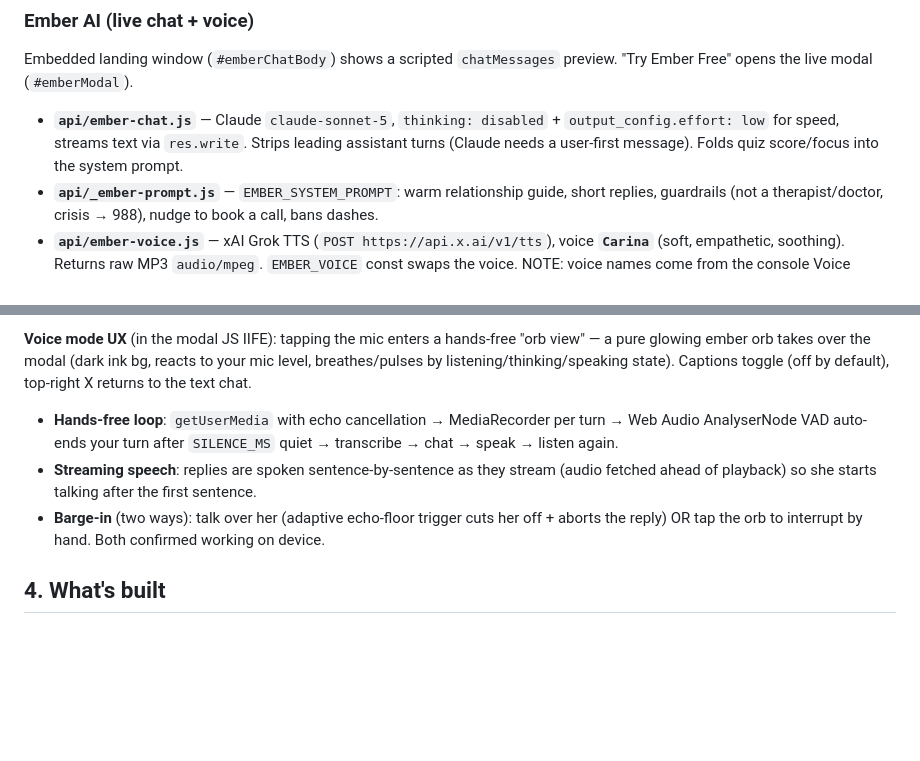
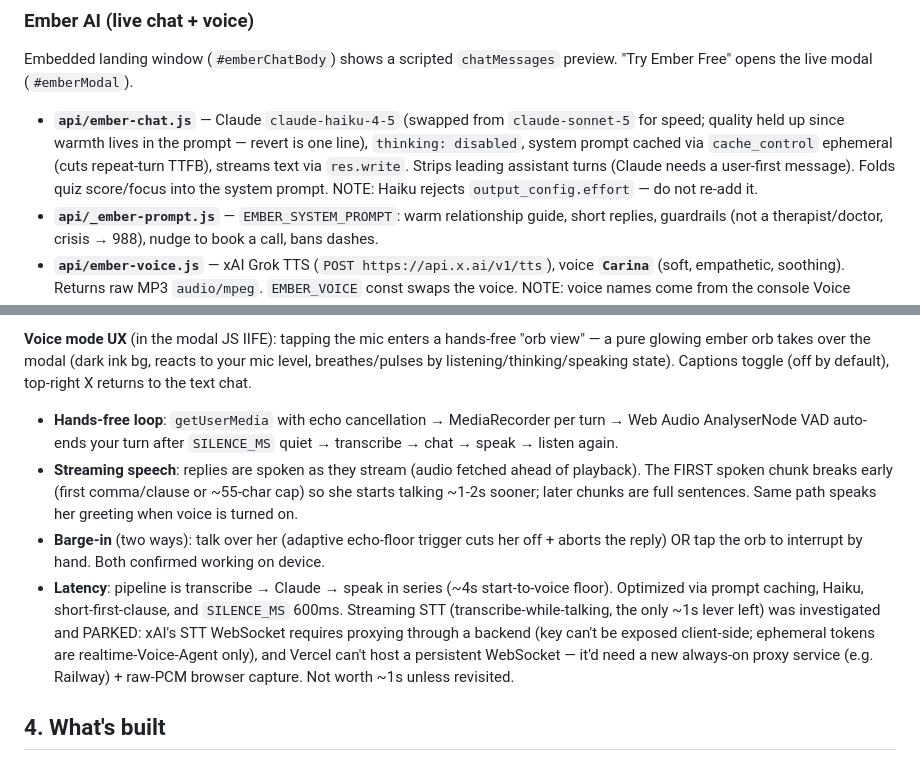
Before and after one commit to GroundworkHQ/rekindle, a Markdown page: docs/REFERENCE.md, 2 parts joined by grey strips. Rendered like a GitHub page; blank space fills up the shorter version.

Commit message:
Update REFERENCE: Haiku chat model + latency work + parked streaming STT
Co-Authored-By: Claude Opus 4.8 (1M context) <noreply@anthropic.com>

```diff
--- a/docs/REFERENCE.md
+++ b/docs/REFERENCE.md
@@ -24,15 +24,16 @@ Single HTML document. Sections top to bottom: hero (single CTA → `score.html`)
 
 ### Ember AI (live chat + voice)
 Embedded landing window (`#emberChatBody`) shows a scripted `chatMessages` preview. "Try Ember Free" opens the live modal (`#emberModal`).
-- **`api/ember-chat.js`** — Claude `claude-sonnet-5`, `thinking: disabled` + `output_config.effort: low` for speed, streams text via `res.write`. Strips leading assistant turns (Claude needs a user-first message). Folds quiz score/focus into the system prompt.
+- **`api/ember-chat.js`** — Claude `claude-haiku-4-5` (swapped from `claude-sonnet-5` for speed; quality held up since warmth lives in the prompt — revert is one line), `thinking: disabled`, system prompt cached via `cache_control` ephemeral (cuts repeat-turn TTFB), streams text via `res.write`. Strips leading assistant turns (Claude needs a user-first message). Folds quiz score/focus into the system prompt. NOTE: Haiku rejects `output_config.effort` — do not re-add it.
 - **`api/_ember-prompt.js`** — `EMBER_SYSTEM_PROMPT`: warm relationship guide, short replies, guardrails (not a therapist/doctor, crisis → 988), nudge to book a call, bans dashes.
 - **`api/ember-voice.js`** — xAI Grok TTS (`POST https://api.x.ai/v1/tts`), voice **`Carina`** (soft, empathetic, soothing). Returns raw MP3 `audio/mpeg`. `EMBER_VOICE` const swaps the voice. NOTE: voice names come from the console Voice Library (e.g. Carina, Ara, Celeste, Eve), case-sensitive — the public docs' names (eve/ara/leo/rex/sal lowercase) are WRONG and an invalid voice_id returns a misleading "Incorrect API key" error.
 - **`api/ember-transcribe.js`** — xAI Grok STT (`POST https://api.x.ai/v1/stt`, multipart `file` field, transcript in `text`); receives base64 mic audio. Replaced the flaky Web Speech API, then ElevenLabs Scribe.
 
 **Voice mode UX** (in the modal JS IIFE): tapping the mic enters a hands-free "orb view" — a pure glowing ember orb takes over the modal (dark ink bg, reacts to your mic level, breathes/pulses by listening/thinking/speaking state). Captions toggle (off by default), top-right X returns to the text chat.
 - **Hands-free loop**: `getUserMedia` with echo cancellation → MediaRecorder per turn → Web Audio AnalyserNode VAD auto-ends your turn after `SILENCE_MS` quiet → transcribe → chat → speak → listen again.
-- **Streaming speech**: replies are spoken sentence-by-sentence as they stream (audio fetched ahead of playback) so she starts talking after the first sentence.
+- **Streaming speech**: replies are spoken as they stream (audio fetched ahead of playback). The FIRST spoken chunk breaks early (first comma/clause or ~55-char cap) so she starts talking ~1-2s sooner; later chunks are full sentences. Same path speaks her greeting when voice is turned on.
 - **Barge-in** (two ways): talk over her (adaptive echo-floor trigger cuts her off + aborts the reply) OR tap the orb to interrupt by hand. Both confirmed working on device.
+- **Latency**: pipeline is transcribe → Claude → speak in series (~4s start-to-voice floor). Optimized via prompt caching, Haiku, short-first-clause, and `SILENCE_MS` 600ms. Streaming STT (transcribe-while-talking, the only ~1s lever left) was investigated and PARKED: xAI's STT WebSocket requires proxying through a backend (key can't be exposed client-side; ephemeral tokens are realtime-Voice-Agent only), and Vercel can't host a persistent WebSocket — it'd need a new always-on proxy service (e.g. Railway) + raw-PCM browser capture. Not worth ~1s unless revisited.
 
 ## 4. What's built
 - Full landing page + Marriage Health Score funnel, live on Vercel.
```
